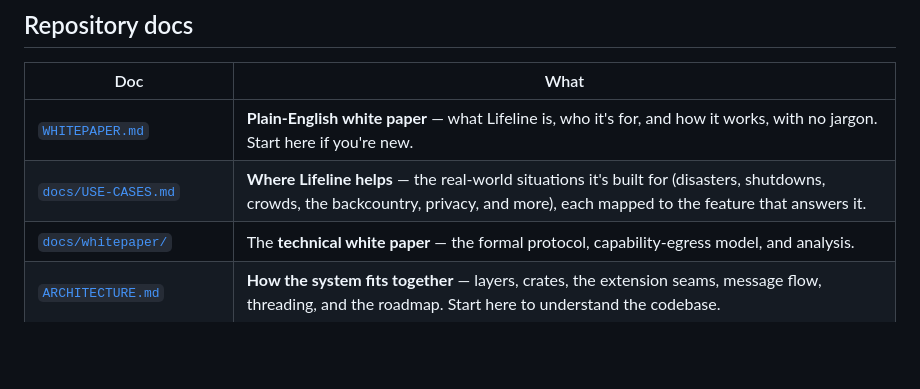
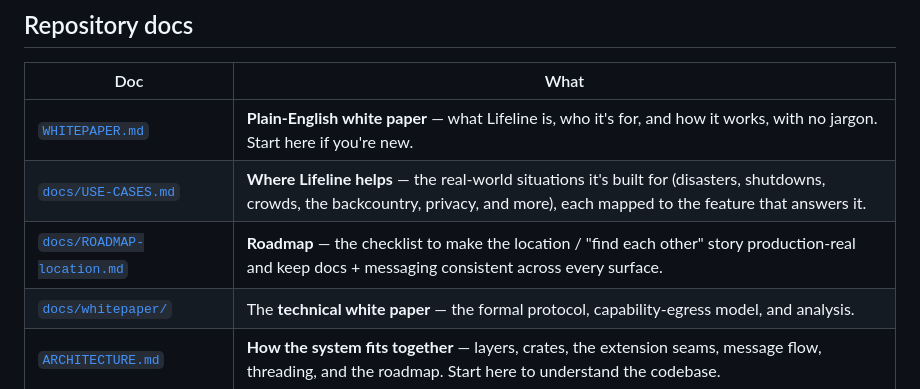
Before and after one commit to Matrix-Share/matrix, a Markdown page: README.md, the part around the change. Rendered like a GitHub page; blank space fills up the shorter version.

Commit message:
docs: add location/find-each-other roadmap + link from README and USE-CASES

```diff
--- a/README.md
+++ b/README.md
@@ -80,6 +80,7 @@ The GUI also exposes a **"Run network self-test"** button that executes the
 |---|---|
 | [`WHITEPAPER.md`](WHITEPAPER.md) | **Plain-English white paper** — what Lifeline is, who it's for, and how it works, with no jargon. Start here if you're new. |
 | [`docs/USE-CASES.md`](docs/USE-CASES.md) | **Where Lifeline helps** — the real-world situations it's built for (disasters, shutdowns, crowds, the backcountry, privacy, and more), each mapped to the feature that answers it. |
+| [`docs/ROADMAP-location.md`](docs/ROADMAP-location.md) | **Roadmap** — the checklist to make the location / "find each other" story production-real and keep docs + messaging consistent across every surface. |
 | [`docs/whitepaper/`](docs/whitepaper/) | The **technical white paper** — the formal protocol, capability-egress model, and analysis. |
 | [`ARCHITECTURE.md`](ARCHITECTURE.md) | **How the system fits together** — layers, crates, the extension seams, message flow, threading, and the roadmap. Start here to understand the codebase. |
 | [`docs/`](docs/) | The original PRD + design docs (spectrum, network layer, gateway, OSS/papers). |
```
Also changed, not shown: docs/ROADMAP-location.md (added, +102 -0 lines), docs/USE-CASES.md (+1 -0 lines).
